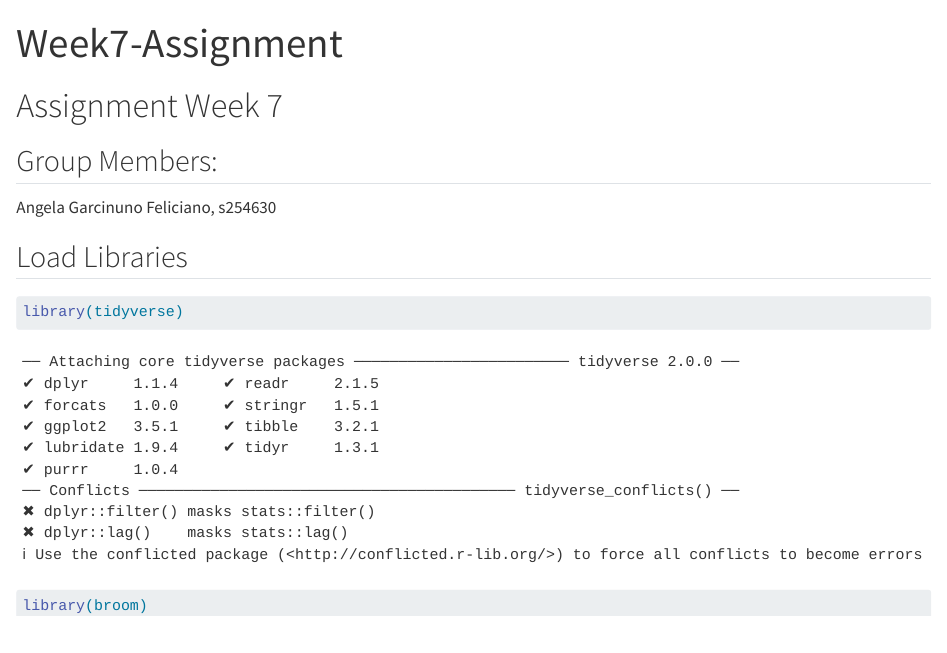
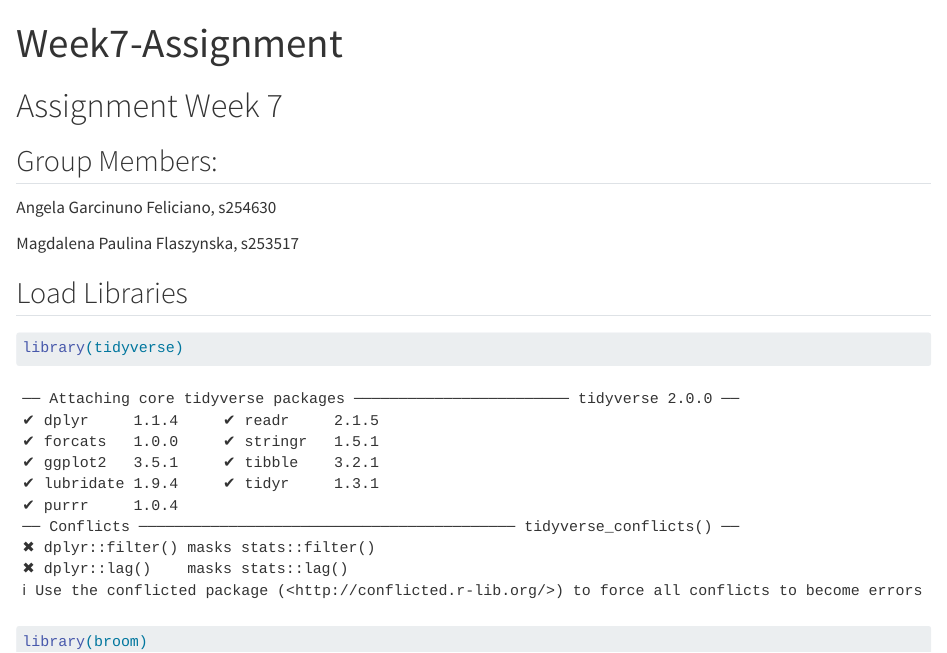
Before and after one commit to rforbiodatascience25/group16, a Quarto document (Week7-Assignment.qmd): the page in a window 1100 px wide, from its top. Rendered offline with R 4.5, knitr and Pandoc in place of Quarto, with nearby package versions; some code elsewhere in the file could not run offline.

```diff
--- a/Week7-Assignment.qmd
+++ b/Week7-Assignment.qmd
@@ -8,6 +8,8 @@
 ## Group Members:
 
 Angela Garcinuno Feliciano, s254630
+
+Magdalena Paulina Flaszynska, s253517
 
 ## Load Libraries
 
```
